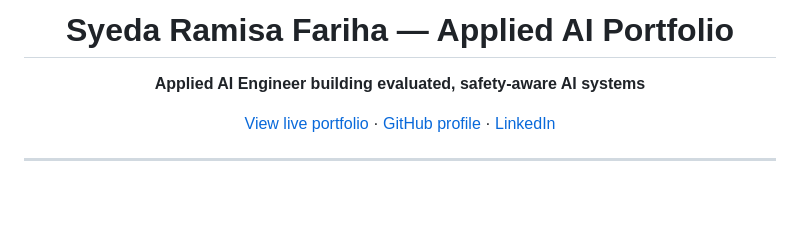
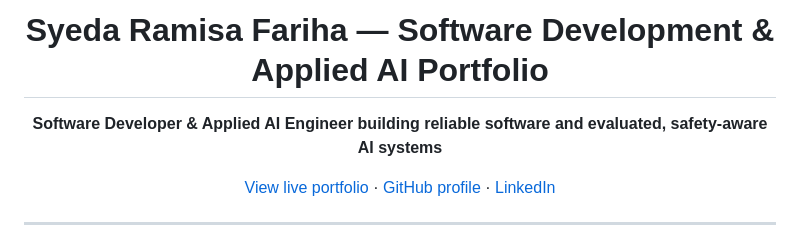
Before and after one commit to Ramisa1231/ramisa-portfolio, a Markdown page: README.md, the part around the change. GitHub-like rendering; blank space fills up the shorter version.

Commit message:
Align README headlines with software development and applied AI positioning

```diff
--- a/README.md
+++ b/README.md
@@ -1,8 +1,8 @@
 <div align="center">
 
-# Syeda Ramisa Fariha — Applied AI Portfolio
+# Syeda Ramisa Fariha — Software Development & Applied AI Portfolio
 
-**Applied AI Engineer building evaluated, safety-aware AI systems**
+**Software Developer & Applied AI Engineer building reliable software and evaluated, safety-aware AI systems**
 
 [View live portfolio](https://ramisa1231.github.io/ramisa-portfolio/) · [GitHub profile](https://github.com/Ramisa1231) · [LinkedIn](https://www.linkedin.com/in/syedaramisafariha)
 
```
